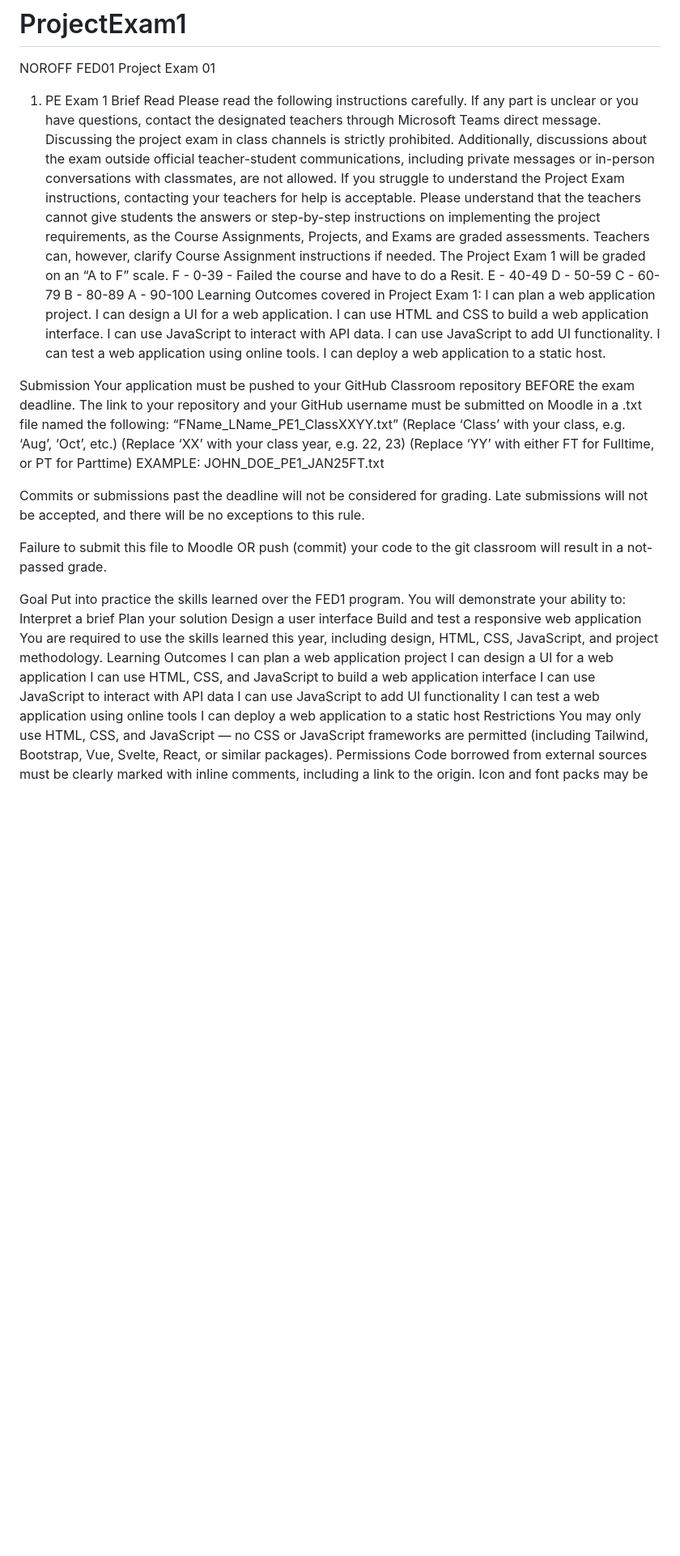
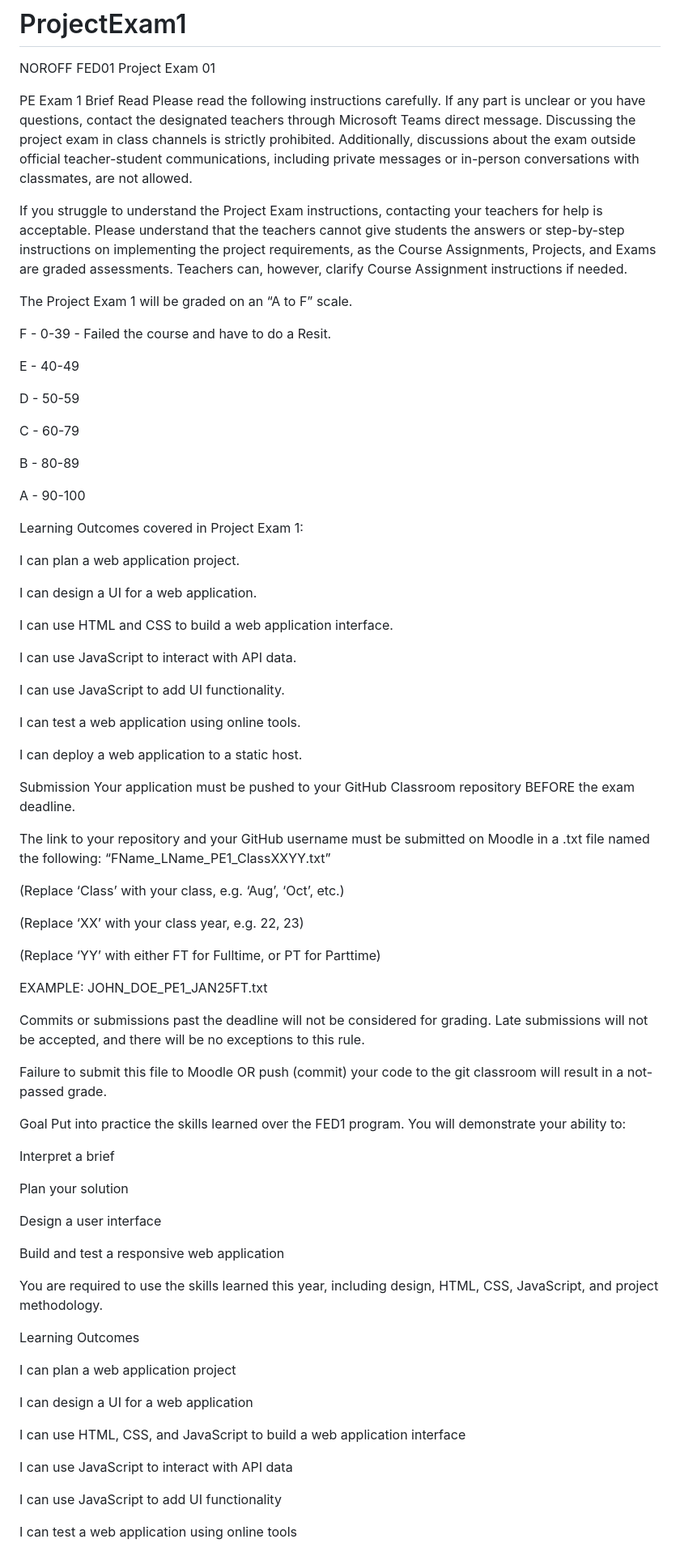
Before and after one commit to larstp/E-Co, a Markdown page: README.md, the part around one of its changes. Shown at 81% size. Drawn GitHub-style; blank space fills up the shorter version.

```diff
--- a/README.md
+++ b/README.md
@@ -2,51 +2,81 @@
 NOROFF FED01 Project Exam 01
 
 
-1. PE Exam 1 Brief
+PE Exam 1 Brief
 Read
 Please read the following instructions carefully. If any part is unclear or you have questions, contact the designated teachers through Microsoft Teams direct message. Discussing the project exam in class channels is strictly prohibited. Additionally, discussions about the exam outside official teacher-student communications, including private messages or in-person conversations with classmates, are not allowed.
+
 If you struggle to understand the Project Exam instructions, contacting your teachers for help is acceptable. Please understand that the teachers cannot give students the answers or step-by-step instructions on implementing the project requirements, as the Course Assignments, Projects, and Exams are graded assessments. Teachers can, however, clarify Course Assignment instructions if needed.
+
 The Project Exam 1 will be graded on an “A to F” scale.
+
 F - 0-39 - Failed the course and have to do a Resit.
+
 E - 40-49
+
 D - 50-59
+
 C - 60-79
+
 B - 80-89
+
 A - 90-100
+
 Learning Outcomes covered in Project Exam 1:
+
 I can plan a web application project.
+
 I can design a UI for a web application.
+
 I can use HTML and CSS to build a web application interface.
+
 I can use JavaScript to interact with API data.
+
 I can use JavaScript to add UI functionality.
+
 I can test a web application using online tools.
+
 I can deploy a web application to a static host.
 
 Submission
 Your application must be pushed to your GitHub Classroom repository BEFORE the exam deadline.
+
 The link to your repository and your GitHub username must be submitted on Moodle in a .txt file named the following: “FName_LName_PE1_ClassXXYY.txt”
+
 (Replace ‘Class’ with your class, e.g. ‘Aug’, ‘Oct’, etc.)
-(Replace ‘XX’ with your class year, e.g. 22, 23) (Replace ‘YY’ with either FT for Fulltime, or PT for Parttime)
+
+(Replace ‘XX’ with your class year, e.g. 22, 23)
+
+(Replace ‘YY’ with either FT for Fulltime, or PT for Parttime)
+
 EXAMPLE: JOHN_DOE_PE1_JAN25FT.txt
-
 
 Commits or submissions past the deadline will not be considered for grading.
 Late submissions will not be accepted, and there will be no exceptions to this rule.
 
-
 Failure to submit this file to Moodle OR push (commit) your code to the git classroom will result in a not-passed grade.
-
 
 Goal
 Put into practice the skills learned over the FED1 program. You will demonstrate your ability to:
+
 Interpret a brief
+
 Plan your solution
+
 Design a user interface
+
 Build and test a responsive web application
+
 You are required to use the skills learned this year, including design, HTML, CSS, JavaScript, and project methodology.
+
 Learning Outcomes
+
 I can plan a web application project
+
 I can design a UI for a web application
+
 I can use HTML, CSS, and JavaScript to build a web application interface
+
 I can use JavaScript to interact with API data
+
 I can use JavaScript to add UI functionality
```
Also changed, not shown: other parts of README.md (+128 -5 lines).
